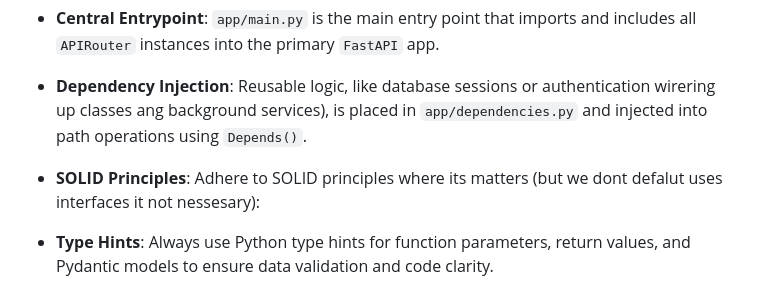
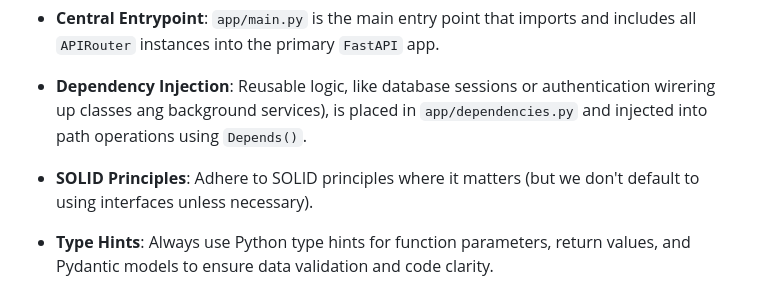
Before and after one commit to TommiIversen/file-agent, a Markdown page: .github/copilot-instructions.md, the part around the change. Rendered like a GitHub page.

Commit message:
Fix typo and clarify SOLID principles description in copilot instructions

```diff
--- a/.github/copilot-instructions.md
+++ b/.github/copilot-instructions.md
@@ -40,6 +40,6 @@ The application is built using Python with FastAPI for the API/UI layer and `asy
 
 - **Dependency Injection**: Reusable logic, like database sessions or authentication wirering up classes ang background services), is placed in `app/dependencies.py` and injected into path operations using `Depends()`.
 
-- **SOLID Principles**: Adhere to SOLID principles where its matters (but we dont defalut uses interfaces it not nessesary):
+- **SOLID Principles**: Adhere to SOLID principles where it matters (but we don't default to using interfaces unless necessary).
 
 - **Type Hints**: Always use Python type hints for function parameters, return values, and Pydantic models to ensure data validation and code clarity.
```
